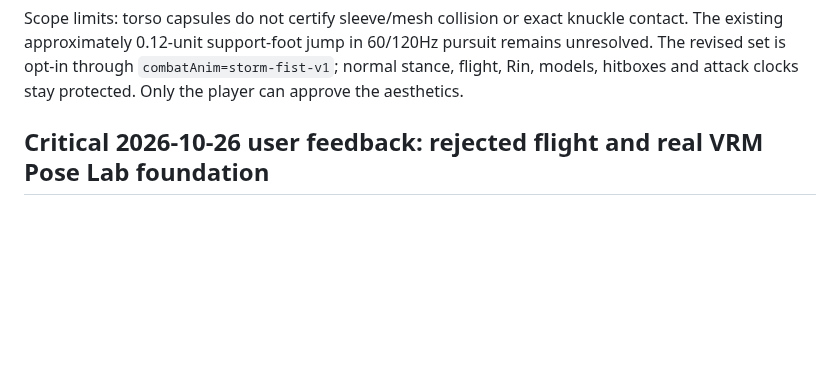
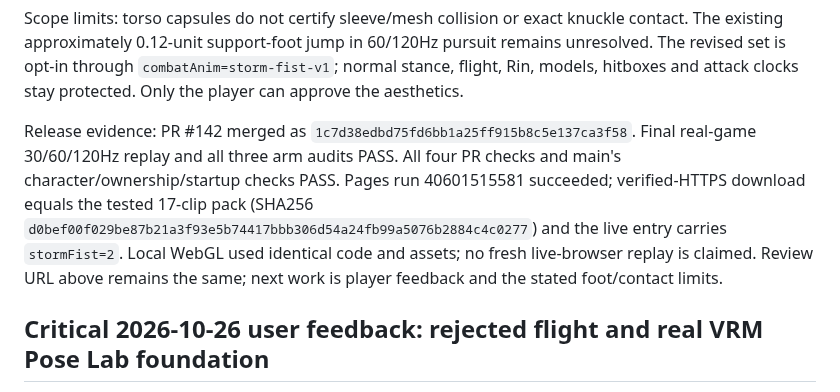
Before and after one commit to Theo524/sky-clash, a Markdown page: docs/PROJECT-CONTEXT.md, the part around the change. Rendered like a GitHub page; blank space fills up the shorter version.

```diff
--- a/docs/PROJECT-CONTEXT.md
+++ b/docs/PROJECT-CONTEXT.md
@@ -36,6 +36,16 @@ knuckle contact. The existing approximately 0.12-unit support-foot jump in
 60/120Hz pursuit remains unresolved. The revised set is opt-in through
 `combatAnim=storm-fist-v1`; normal stance, flight, Rin, models, hitboxes and
 attack clocks stay protected. Only the player can approve the aesthetics.
+
+Release evidence: PR #142 merged as `1c7d38edbd75fd6bb1a25ff915b8c5e137ca3f58`.
+Final real-game 30/60/120Hz replay and all three arm audits PASS. All four
+PR checks and main's character/ownership/startup checks PASS. Pages run
+40601515581 succeeded; verified-HTTPS download equals the tested 17-clip
+pack (SHA256 `d0bef00f029be87b21a3f93e5b74417bbb306d54a24fb99a5076b2884c4c0277`)
+and the live entry carries `stormFist=2`. Local WebGL used identical code
+and assets; no fresh live-browser replay is claimed. Review URL above
+remains the same; next work is player feedback and the stated foot/contact
+limits.
 
 ## Critical 2026-10-26 user feedback: rejected flight and real VRM Pose Lab foundation
 
```
Also changed, not shown: docs/ASSISTANT-CURRENT-STATE.md (+19 -3 lines).
